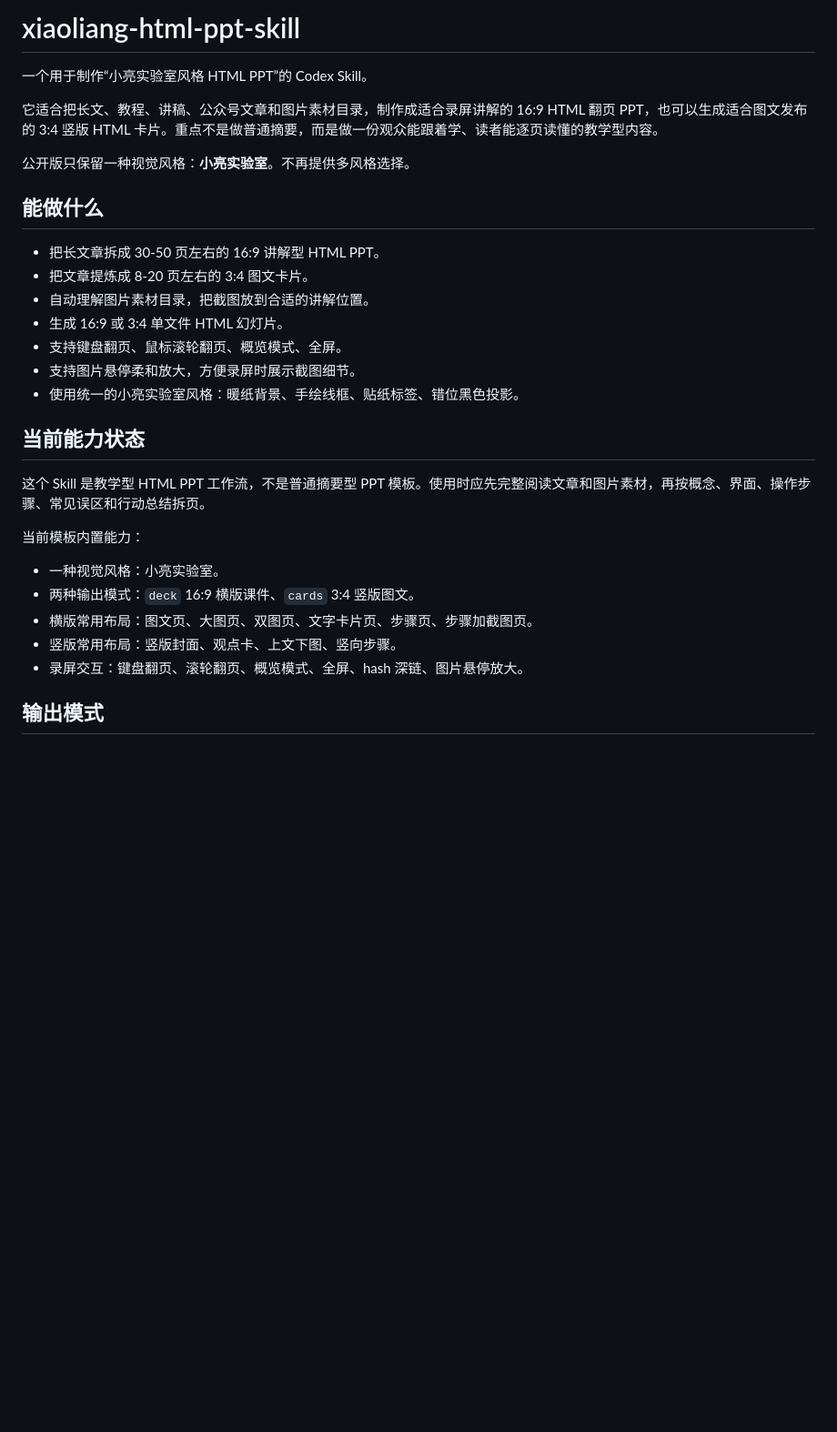
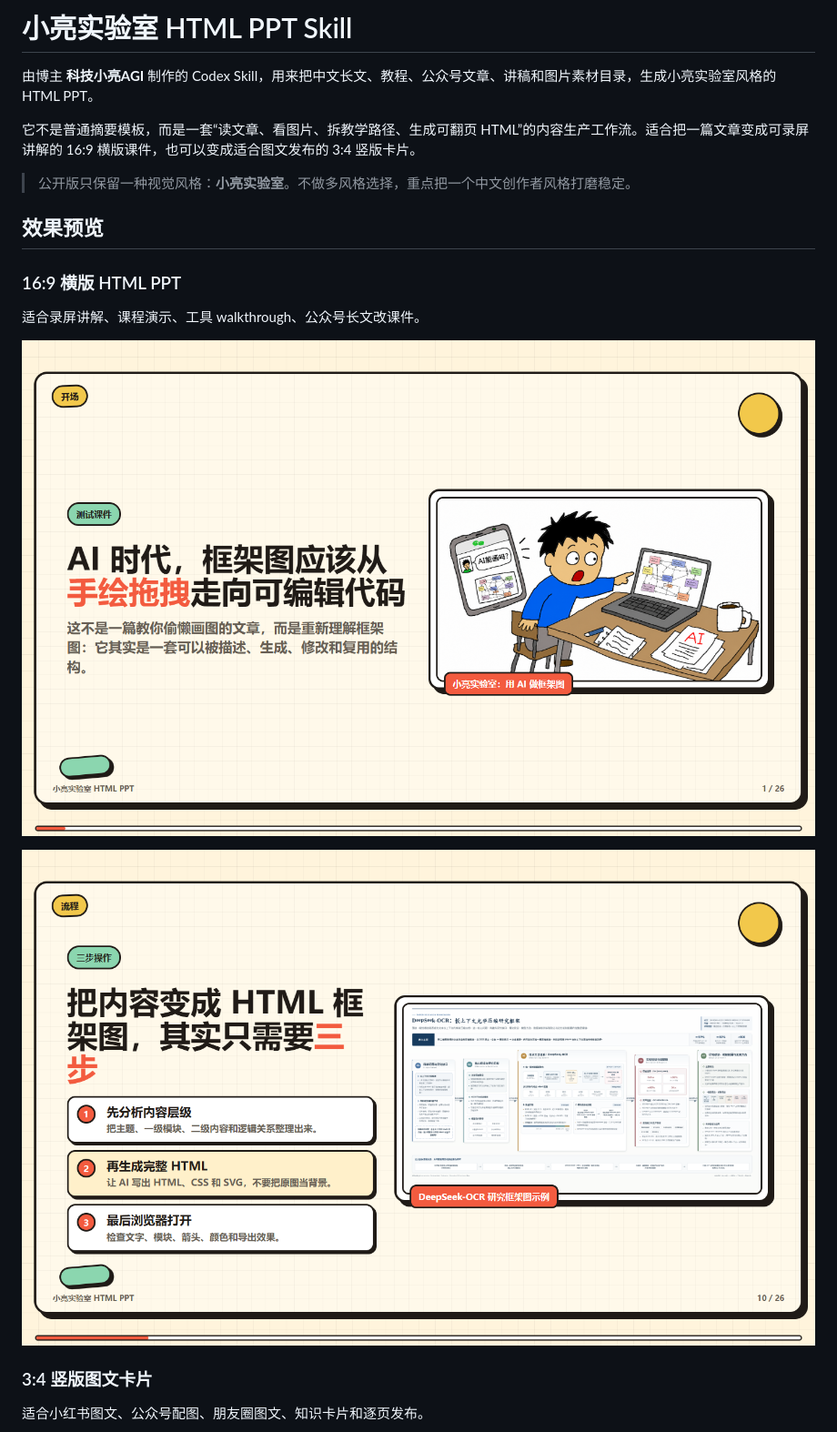
Before and after one commit to kejixiaoliang/xiaoliang-html-ppt-skill, a Markdown page: README.md, the part around the change printed below. Shown: that part at 91% size. Rendered like a GitHub page; pictures changed too: docs/assets/readme/deck-cover.png (added), docs/assets/readme/deck-workflow.png (added); blank space fills up the shorter version.

Commit message:
优化 README 展示效果

```diff
--- a/README.md
+++ b/README.md
@@ -1,32 +1,22 @@
-# xiaoliang-html-ppt-skill
+# 小亮实验室 HTML PPT Skill
 
-一个用于制作“小亮实验室风格 HTML PPT”的 Codex Skill。
+由博主 **科技小亮AGI** 制作的 Codex Skill，用来把中文长文、教程、公众号文章、讲稿和图片素材目录，生成小亮实验室风格的 HTML PPT。
 
-它适合把长文、教程、讲稿、公众号文章和图片素材目录，制作成适合录屏讲解的 16:9 HTML 翻页 PPT，也可以生成适合图文发布的 3:4 竖版 HTML 卡片。重点不是做普通摘要，而是做一份观众能跟着学、读者能逐页读懂的教学型内容。
+它不是普通摘要模板，而是一套“读文章、看图片、拆教学路径、生成可翻页 HTML”的内容生产工作流。适合把一篇文章变成可录屏讲解的 16:9 横版课件，也可以变成适合图文发布的 3:4 竖版卡片。
 
-公开版只保留一种视觉风格：**小亮实验室**。不再提供多风格选择。
+> 公开版只保留一种视觉风格：**小亮实验室**。不做多风格选择，重点把一个中文创作者风格打磨稳定。
 
-## 能做什么
+## 效果预览
 
-- 把长文章拆成 30-50 页左右的 16:9 讲解型 HTML PPT。
-- 把文章提炼成 8-20 页左右的 3:4 图文卡片。
-- 自动理解图片素材目录，把截图放到合适的讲解位置。
-- 生成 16:9 或 3:4 单文件 HTML 幻灯片。
-- 支持键盘翻页、鼠标滚轮翻页、概览模式、全屏。
-- 支持图片悬停柔和放大，方便录屏时展示截图细节。
-- 使用统一的小亮实验室风格：暖纸背景、手绘线框、贴纸标签、错位黑色投影。
+### 16:9 横版 HTML PPT
 
-## 当前能力状态
+适合录屏讲解、课程演示、工具 walkthrough、公众号长文改课件。
 
-这个 Skill 是教学型 HTML PPT 工作流，不是普通摘要型 PPT 模板。使用时应先完整阅读文章和图片素材，再按概念、界面、操作步骤、常见误区和行动总结拆页。
+![16:9 封面预览](docs/assets/readme/deck-cover.png)
 
-当前模板内置能力：
+![16:9 步骤页预览](docs/assets/readme/deck-workflow.png)
 
-- 一种视觉风格：小亮实验室。
-- 两种输出模式：`deck` 16:9 横版课件、`cards` 3:4 竖版图文。
-- 横版常用布局：图文页、大图页、双图页、文字卡片页、步骤页、步骤加截图页。
-- 竖版常用布局：竖版封面、观点卡、上文下图、竖向步骤。
-- 录屏交互：键盘翻页、滚轮翻页、概览模式、全屏、hash 深链、图片悬停放大。
+### 3:4 竖版图文卡片
 
-## 输出模式
+适合小红书图文、公众号配图、朋友圈图文、知识卡片和逐页发布。
 
```
Also changed, not shown: other parts of README.md (+120 -129 lines), docs/assets/readme/cards-case.png (added), docs/assets/readme/cards-cover.png (added).
